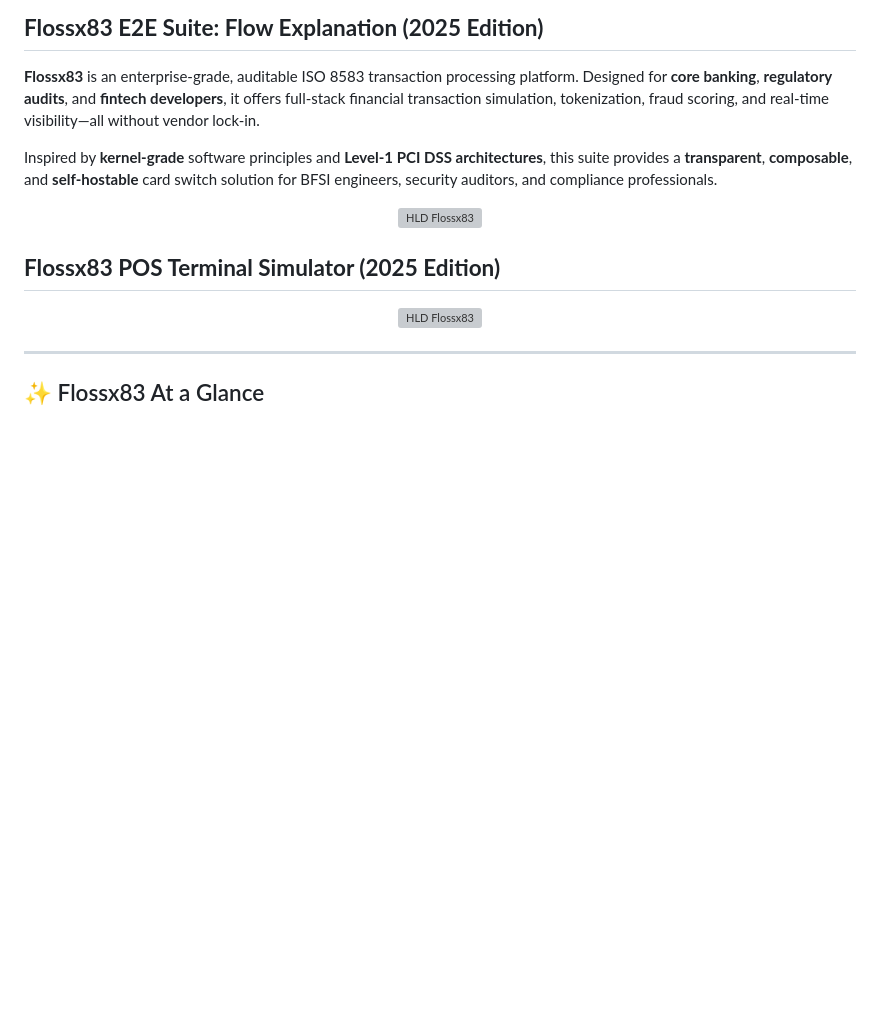
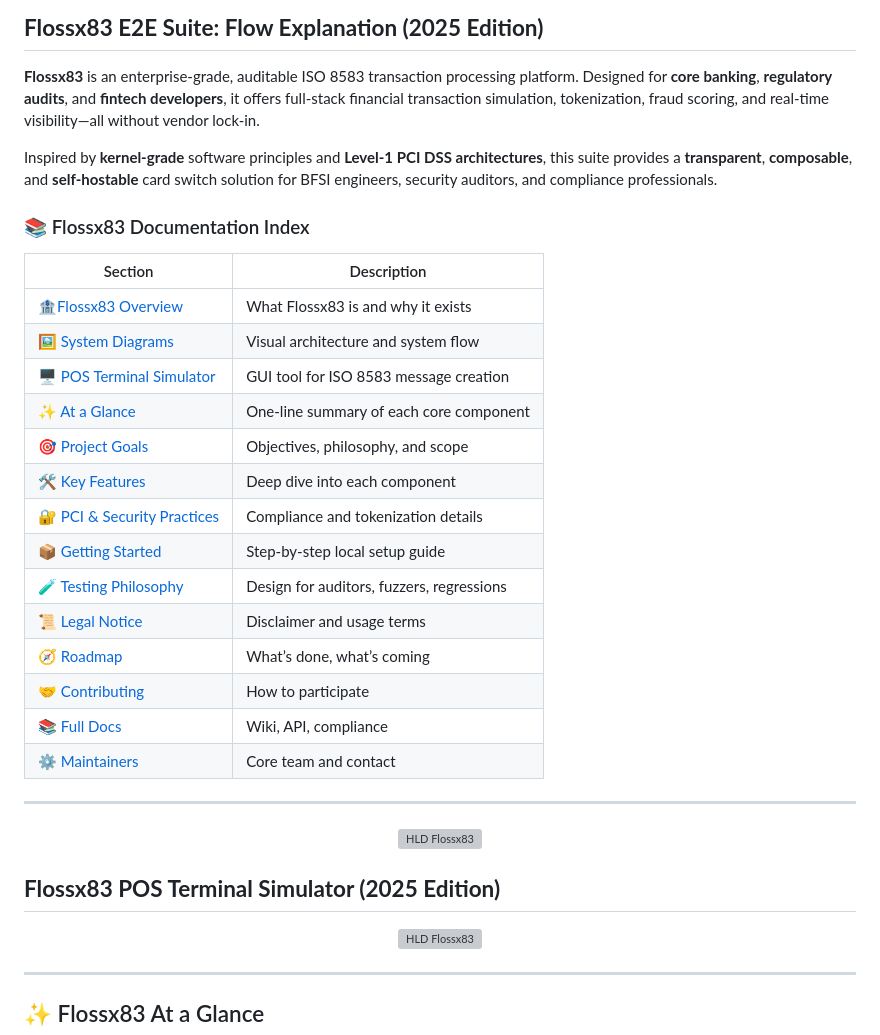
Before and after one commit to gracemann365/Floss83, a Markdown page: README.md, the part around the change. GitHub-like rendering; blank space fills up the shorter version; grey boxes are pictures that could not be loaded.

Commit message:
Update README.md
Signed-off-by: David Grace <95162905+gracemann365@users.noreply.github.com>

```diff
--- a/README.md
+++ b/README.md
@@ -9,6 +9,27 @@
 **Flossx83** is an enterprise-grade, auditable ISO 8583 transaction processing platform. Designed for **core banking**, **regulatory audits**, and **fintech developers**, it offers full-stack financial transaction simulation, tokenization, fraud scoring, and real-time visibility—all without vendor lock-in.
 
 Inspired by **kernel-grade** software principles and **Level-1 PCI DSS architectures**, this suite provides a **transparent**, **composable**, and **self-hostable** card switch solution for BFSI engineers, security auditors, and compliance professionals.
+
+### 📚 Flossx83 Documentation Index
+
+| Section                                                                     | Description                               |
+| --------------------------------------------------------------------------- | ----------------------------------------- |
+| 🏦[Flossx83 Overview](#flossx83-e2e-suite-flow-explanation-2025-edition)   | What Flossx83 is and why it exists        |
+| 🖼️[ System Diagrams](#flossx83-e2e-suite-flow-explanation-2025-edition)    | Visual architecture and system flow       |
+| 🖥️[ POS Terminal Simulator](#flossx83-pos-terminal-simulator-2025-edition) | GUI tool for ISO 8583 message creation    |
+| ✨[ At a Glance](#-flossx83-at-a-glance)                                     | One-line summary of each core component   |
+| 🎯[ Project Goals](#-project-goals)                                         | Objectives, philosophy, and scope         |
+| 🛠️[ Key Features](#key-features)                                          | Deep dive into each component             |
+| 🔐[ PCI & Security Practices](#-security--pci-principles)                   | Compliance and tokenization details       |
+| 📦[ Getting Started](#-getting-started)                                     | Step-by-step local setup guide            |
+| 🧪[ Testing Philosophy](#-test-philosophy)                                  | Design for auditors, fuzzers, regressions |
+| 📜[ Legal Notice](#-legal-notice)                                           | Disclaimer and usage terms                |
+| 🧭[ Roadmap](#-roadmap)                                                     | What’s done, what’s coming                |
+| 🤝[ Contributing](#-contributing)                                           | How to participate                        |
+| 📚[ Full Docs](#-documentation)                                             | Wiki, API, compliance                     |
+| ⚙️[ Maintainers](#-maintainers)                                             | Core team and contact                     |
+
+---
 
 <p align="center">
   <img src="https://github.com/user-attachments/assets/6da108ba-f38c-470f-9e9a-27d25cec6fee" alt="HLD Flossx83">
```
